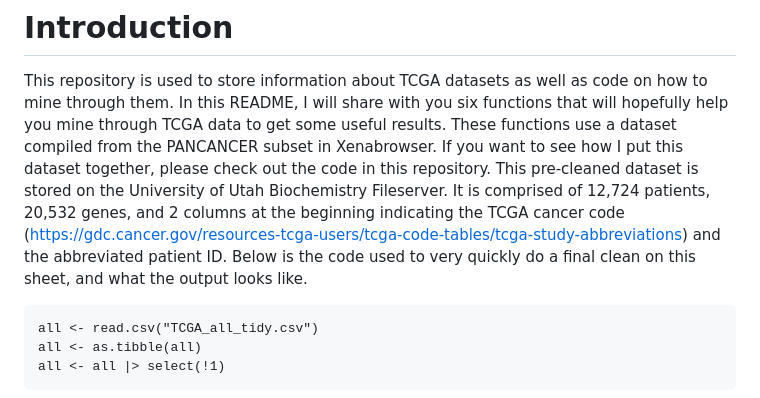
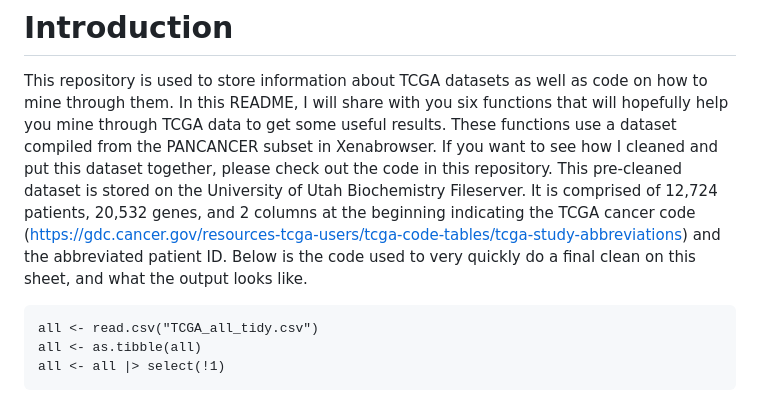
Before and after one commit to kndunlap/tcga-explorer, a Markdown page: README.md, the part around the change. Drawn GitHub-style.

````diff
--- a/README.md
+++ b/README.md
@@ -1,7 +1,7 @@
 # Introduction
 This repository is used to store information about TCGA datasets as well as code on how to mine through them.
 In this README, I will share with you six functions that will hopefully help you mine through TCGA data to get some useful results.
-These functions use a dataset compiled from the PANCANCER subset in Xenabrowser. If you want to see how I put this dataset together, please check out the code in this repository. This pre-cleaned dataset is stored on the University of Utah Biochemistry Fileserver. It is comprised of 12,724 patients, 20,532 genes, and 2 columns at the beginning indicating the TCGA cancer code (https://gdc.cancer.gov/resources-tcga-users/tcga-code-tables/tcga-study-abbreviations) and the abbreviated patient ID. Below is the code used to very quickly do a final clean on this sheet, and what the output looks like.
+These functions use a dataset compiled from the PANCANCER subset in Xenabrowser. If you want to see how I cleaned and put this dataset together, please check out the code in this repository. This pre-cleaned dataset is stored on the University of Utah Biochemistry Fileserver. It is comprised of 12,724 patients, 20,532 genes, and 2 columns at the beginning indicating the TCGA cancer code (https://gdc.cancer.gov/resources-tcga-users/tcga-code-tables/tcga-study-abbreviations) and the abbreviated patient ID. Below is the code used to very quickly do a final clean on this sheet, and what the output looks like.
 
 ```
 all <- read.csv("TCGA_all_tidy.csv")
````
